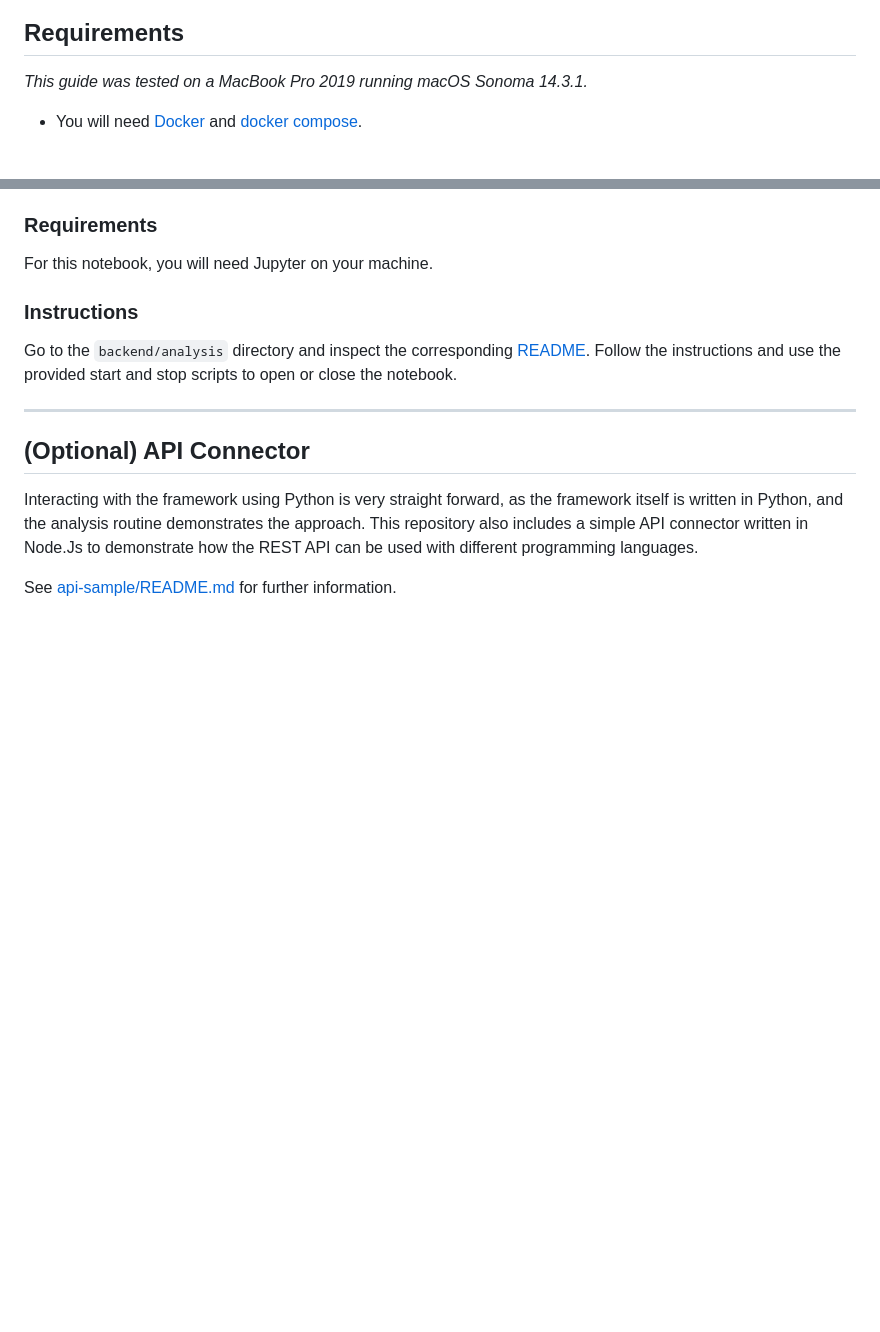
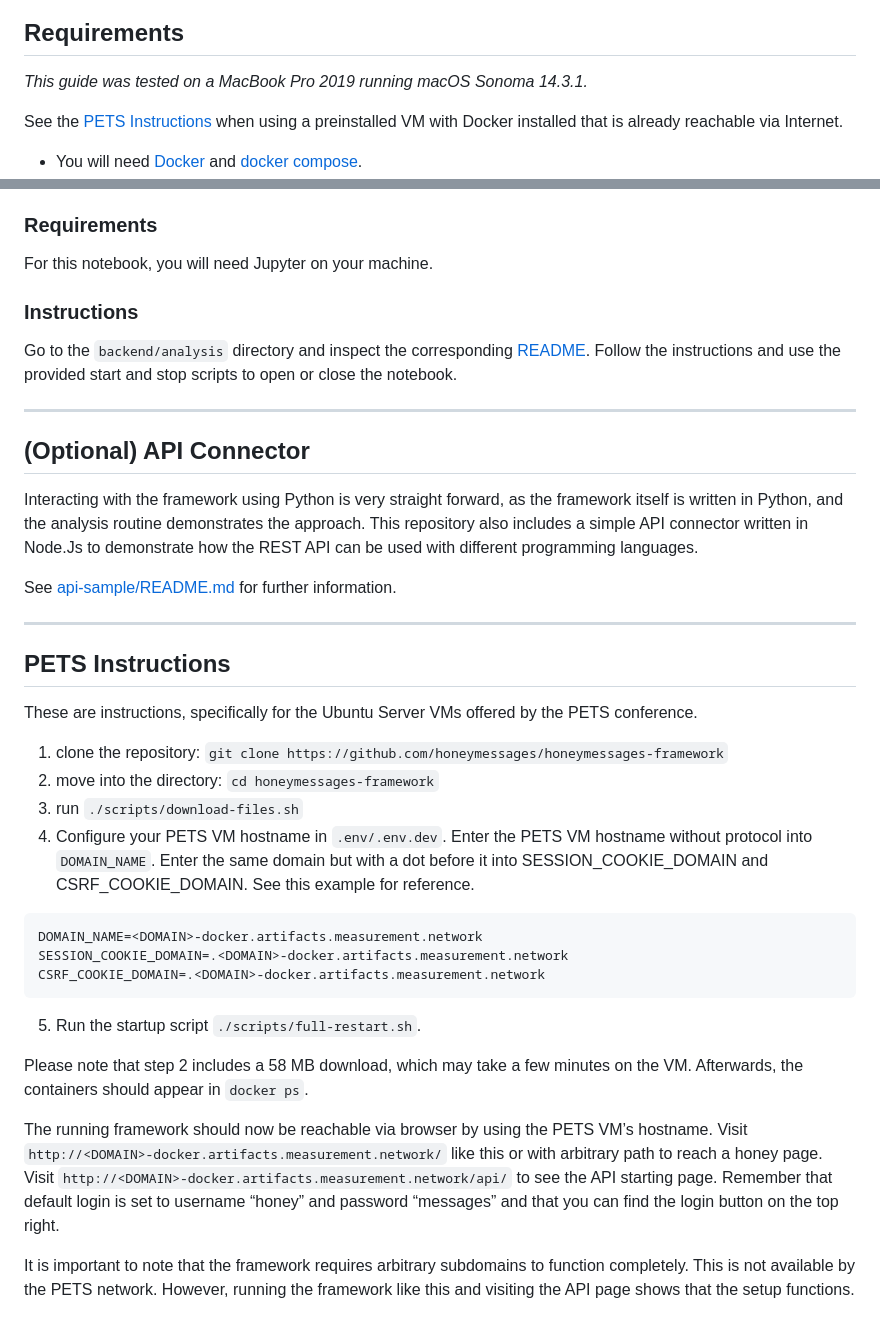
Before and after one commit to honeymessages/honeymessages-framework, a Markdown page: README.md, 2 parts joined by grey strips. Rendered like a GitHub page; blank space fills up the shorter version.

Commit message:
Add PETS instructions

````diff
--- a/README.md
+++ b/README.md
@@ -50,6 +50,8 @@ Use the provided [initial database](backend/run/dev.sqlite3) and plot an [evalua
 ## Requirements
 
 _This guide was tested on a MacBook Pro 2019 running macOS Sonoma 14.3.1._
+
+See the [PETS Instructions](#pets-instructions) when using a preinstalled VM with Docker installed that is already reachable via Internet.
 
 - You will need [Docker](https://docs.docker.com/engine/install) and [docker compose](https://docs.docker.com/compose/install/).
 - We require GeoIP2's city database. Please download [GeoLite2-City.mmdb](https://git.io/GeoLite2-City.mmdb) from [P3TERX/GeoLite.mmdb](https://github.com/P3TERX/GeoLite.mmdb) and place it in `run/geoip/GeoLite2-City.mmdb` (~50MB) and `GeoLite2-ASN` (~8MB). You can use the script below to fulfill this task.
@@ -265,3 +267,29 @@ This repository also includes a simple API connector written in Node.Js to demon
 different programming languages.
 
 See [api-sample/README.md](api-sample/README.md) for further information.
+
+---
+
+## PETS Instructions
+
+These are instructions, specifically for the Ubuntu Server VMs offered by the PETS conference.
+
+1. clone the repository: `git clone https://github.com/honeymessages/honeymessages-framework`
+2. move into the directory: `cd honeymessages-framework`
+3. run `./scripts/download-files.sh`
+4. Configure your PETS VM hostname in `.env/.env.dev`. Enter the PETS VM hostname without protocol into `DOMAIN_NAME`. Enter the same domain but with a dot before it into SESSION_COOKIE_DOMAIN and CSRF_COOKIE_DOMAIN. See this example for reference.
+
+```
+DOMAIN_NAME=<DOMAIN>-docker.artifacts.measurement.network
+SESSION_COOKIE_DOMAIN=.<DOMAIN>-docker.artifacts.measurement.network
+CSRF_COOKIE_DOMAIN=.<DOMAIN>-docker.artifacts.measurement.network
+```
+
+5. Run the startup script `./scripts/full-restart.sh`.
+
+Please note that step 2 includes a 58 MB download, which may take a few minutes on the VM. Afterwards, the containers should appear in `docker ps`.
+
+The running framework should now be reachable via browser by using the PETS VM’s hostname.
+Visit `http://<DOMAIN>-docker.artifacts.measurement.network/` like this or with arbitrary path to reach a honey page. Visit `http://<DOMAIN>-docker.artifacts.measurement.network/api/` to see the API starting page. Remember that default login is set to username “honey” and password “messages” and that you can find the login button on the top right.
+
+It is important to note that the framework requires arbitrary subdomains to function completely. This is not available by the PETS network. However, running the framework like this and visiting the API page shows that the setup functions.
````
